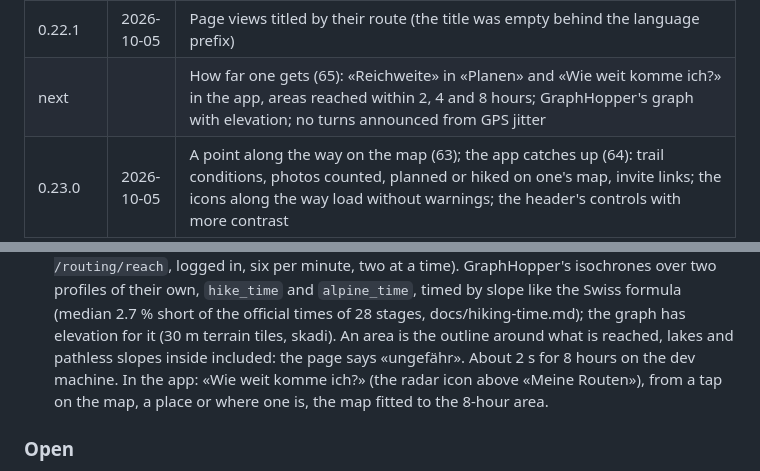
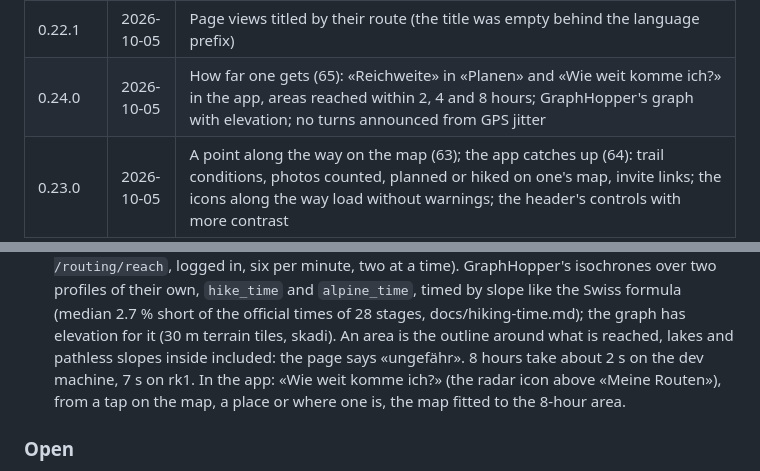
Before and after one commit to tellbow/alvyo, a Markdown page: docs/plan.md, 2 parts joined by grey strips. Drawn GitHub-style.

Commit message:
docs: release 0.24.0
Co-Authored-By: Claude Opus 5.5 <noreply@anthropic.com>

```diff
--- a/docs/plan.md
+++ b/docs/plan.md
@@ -65,7 +65,7 @@ A `v*` tag builds the images; Flux deploys them
 | 0.21.0 | 2026-10-05 | Telemetry (59): OpenTelemetry traces of API and web by OTLP to the collector (dropped until there is a tracing backend), metrics for Prometheus through ServiceMonitors, `trace_id` in the API's logs; friends (60): requests both ways, a search for public profiles, invite links, private profiles for friends only, friends offered when sharing; hiked (61): «Gewandert» on routes and journeys, recorded hikes and finished journeys counted, «Geplant / Gewandert» in the lists, the map and the app |
 | 0.22.0 | 2026-10-05 | Statistics with Google Analytics (62): the Google tag on alvyo.tellbow.ch with Consent Mode and a banner (cookies only after «Akzeptieren», changeable under «Über»), page views without the secrets of addresses; the privacy text names it |
 | 0.22.1 | 2026-10-05 | Page views titled by their route (the title was empty behind the language prefix) |
-| next | | How far one gets (65): «Reichweite» in «Planen» and «Wie weit komme ich?» in the app, areas reached within 2, 4 and 8 hours; GraphHopper's graph with elevation; no turns announced from GPS jitter |
+| 0.24.0 | 2026-10-05 | How far one gets (65): «Reichweite» in «Planen» and «Wie weit komme ich?» in the app, areas reached within 2, 4 and 8 hours; GraphHopper's graph with elevation; no turns announced from GPS jitter |
 | 0.23.0 | 2026-10-05 | A point along the way on the map (63); the app catches up (64): trail conditions, photos counted, planned or hiked on one's map, invite links; the icons along the way load without warnings; the header's controls with more contrast |
 
 ## Requirements
@@ -604,8 +604,8 @@ on 2026-10-05, 62 on 2026-10-05.
     short of the official times of 28 stages, docs/hiking-time.md); the
     graph has elevation for it (30 m terrain tiles, skadi). An area is the
     outline around what is reached, lakes and pathless slopes inside
-    included: the page says «ungefähr». About 2 s for 8 hours on the dev
-    machine. In the app: «Wie weit komme ich?» (the radar icon above «Meine
+    included: the page says «ungefähr». 8 hours take about 2 s on the dev
+    machine, 7 s on rk1. In the app: «Wie weit komme ich?» (the radar icon above «Meine
     Routen»), from a tap on the map, a place or where one is, the map fitted
     to the 8-hour area.
 
```
Also changed, not shown: docs/operations.md (+2 -1 lines).
